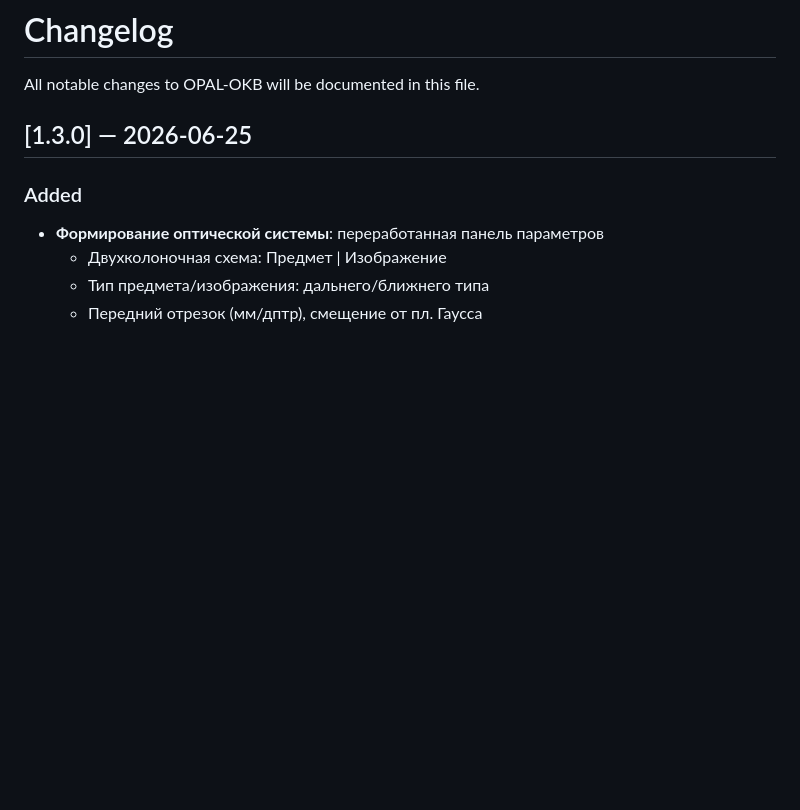
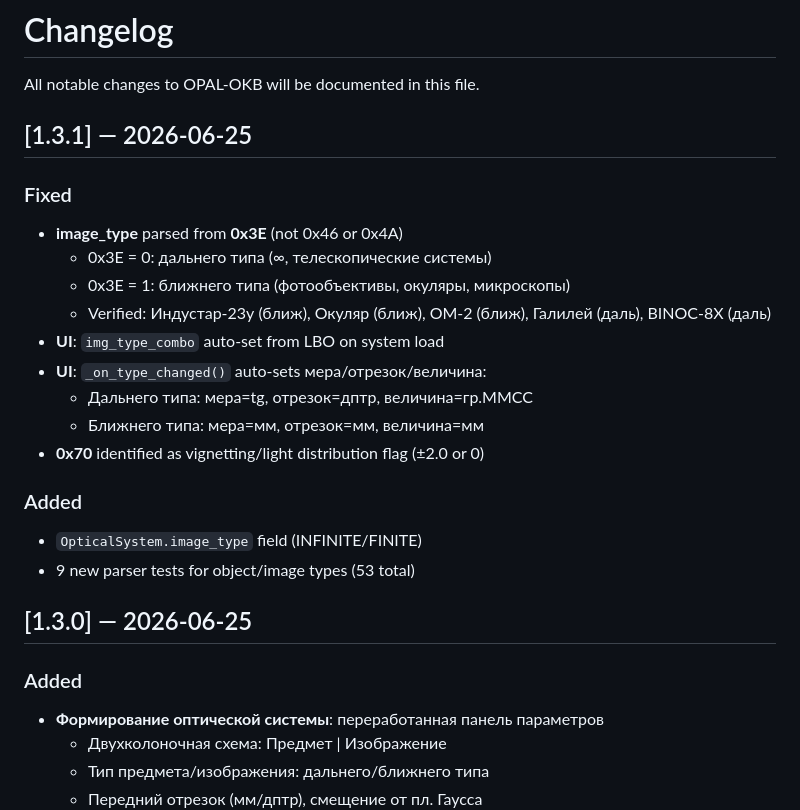
Before and after one commit to justroflanGitHub/opal-okb, a Markdown page: CHANGELOG.md, the part around the change. Rendered like a GitHub page; blank space fills up the shorter version.

Commit message:
docs: LBO_FORMAT 0x3E=image_type, CHANGELOG 1.3.1

```diff
--- a/CHANGELOG.md
+++ b/CHANGELOG.md
@@ -1,6 +1,23 @@
 # Changelog
 
 All notable changes to OPAL-OKB will be documented in this file.
+
+## [1.3.1] — 2026-06-25
+
+### Fixed
+- **image_type** parsed from **0x3E** (not 0x46 or 0x4A)
+  - 0x3E = 0: дальнего типа (∞, телескопические системы)
+  - 0x3E = 1: ближнего типа (фотообъективы, окуляры, микроскопы)
+  - Verified: Индустар-23у (ближ), Окуляр (ближ), ОМ-2 (ближ), Галилей (даль), BINOC-8X (даль)
+- **UI**: `img_type_combo` auto-set from LBO on system load
+- **UI**: `_on_type_changed()` auto-sets мера/отрезок/величина:
+  - Дальнего типа: мера=tg, отрезок=дптр, величина=гр.ММСС
+  - Ближнего типа: мера=мм, отрезок=мм, величина=мм
+- **0x70** identified as vignetting/light distribution flag (±2.0 or 0)
+
+### Added
+- `OpticalSystem.image_type` field (INFINITE/FINITE)
+- 9 new parser tests for object/image types (53 total)
 
 ## [1.3.0] — 2026-06-25
 
```
Also changed, not shown: docs/LBO_FORMAT.md (+2 -2 lines).
